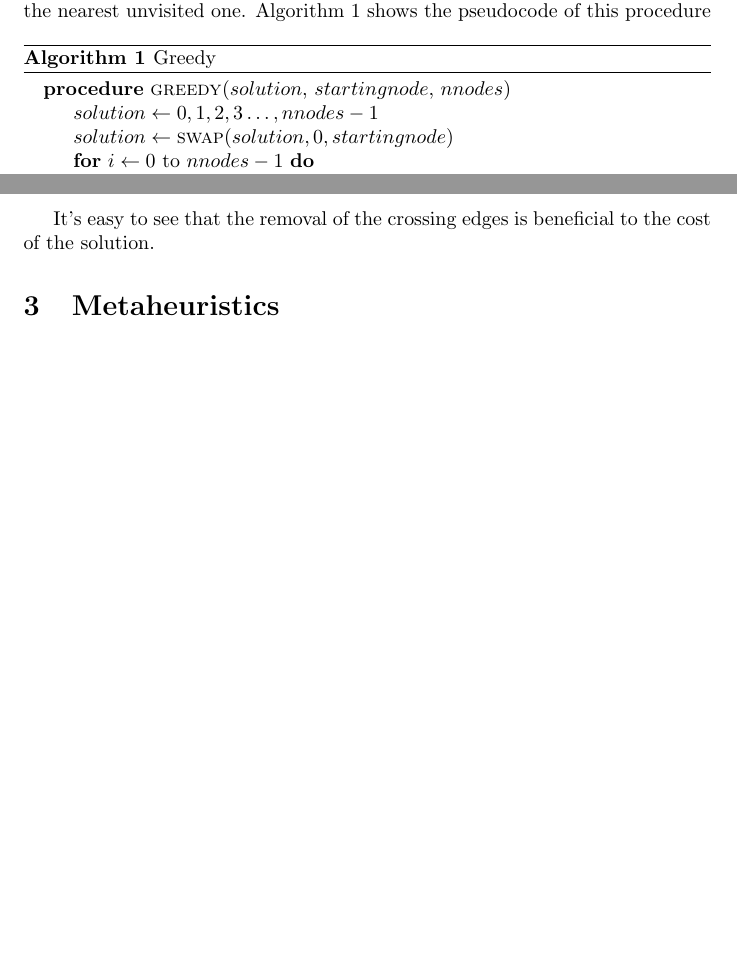
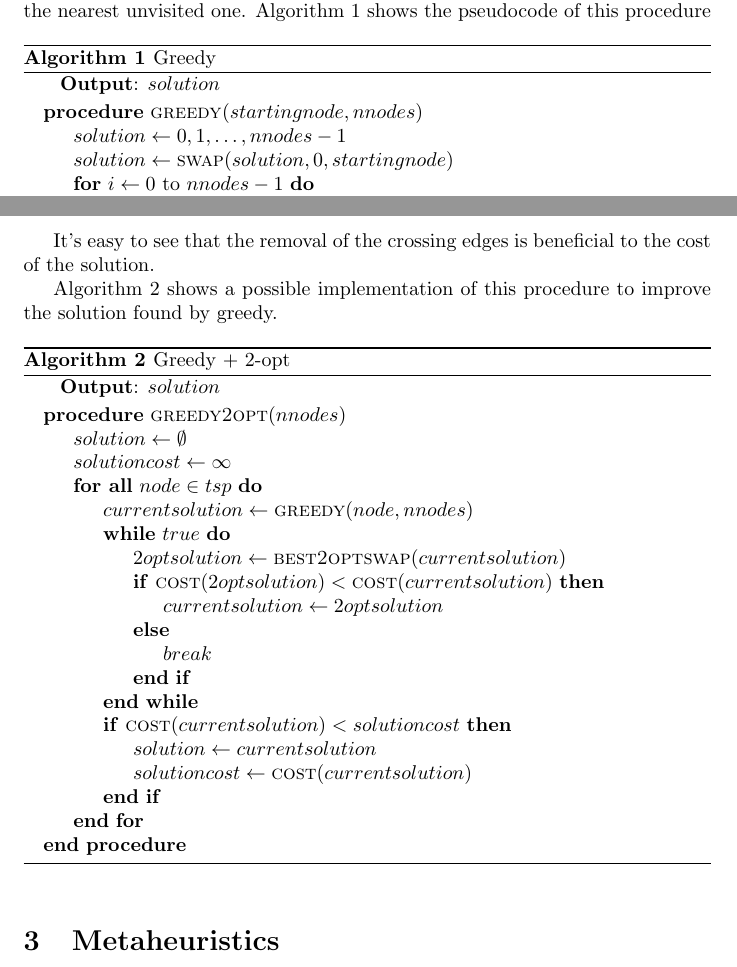
Before and after one commit to andreastocco01/or2, a LaTeX thesis (latex/thesis.tex): two parts of pages 2 and 3 of 6, joined at a grey line, cut so that both start at the same text, the shorter picture padded with empty space. Compiled offline with pdfLaTeX.

Commit message:
thesis: add greedy+2opt pseudocode

```diff
--- a/latex/thesis.tex
+++ b/latex/thesis.tex
@@ -52,10 +52,11 @@ the nearest unvisited one. Algorithm \ref{alg:greedy} shows the pseudocode of th
 \begin{algorithm}[h]
 \caption{Greedy}
 \label{alg:greedy}
+\hspace*{\algorithmicindent} \textbf{Output}: $solution$
 \begin{algorithmic}
-  \Procedure{greedy}{$solution$, $startingnode$, $nnodes$}
+  \Procedure{greedy}{$startingnode, nnodes$}
 
-	\State $solution \gets {0, 1, 2, 3 \dots, nnodes - 1}$
+	\State $solution \gets {0, 1, \dots, nnodes - 1}$
 	\State $solution \gets \Call{swap}{solution, 0, startingnode}$
     \For{$i \gets 0$ to $nnodes - 1$}
 		\State $mindist \gets \infty$
@@ -108,6 +109,37 @@ beneficial, figure~\ref{fig:2optmove} illustrates an example of such a move.
 
 It's easy to see that the removal of the crossing edges is beneficial to the
 cost of the solution.
+
+Algorithm \ref{alg:greedy_2opt} shows a possible implementation of this procedure to improve
+the solution found by greedy.
+
+\begin{algorithm}[h]
+\caption{Greedy + 2-opt}
+\label{alg:greedy_2opt}
+\hspace*{\algorithmicindent} \textbf{Output}: $solution$
+\begin{algorithmic}
+  \Procedure{greedy2opt}{$nnodes$}
+	\State $solution \gets \emptyset$
+	\State $solutioncost \gets \infty$
+	\ForAll{$node \in tsp$}
+		\State $currentsolution \gets \Call{greedy}{node, nnodes}$
+		\While{$true$}
+			\State $2optsolution \gets \Call{best2optswap}{currentsolution}$
+			\If{$\Call{cost}{2optsolution} < \Call{cost}{currentsolution}$}
+				\State $currentsolution \gets 2optsolution$
+			\Else
+				\State $break$
+			\EndIf
+		\EndWhile
+		\If{$\Call{cost}{currentsolution} < solutioncost$}
+			\State $solution \gets currentsolution$
+			\State $solutioncost \gets \Call{cost}{currentsolution}$
+		\EndIf
+	\EndFor
+  \EndProcedure
+
+\end{algorithmic}
+\end{algorithm}
 
 \section{Metaheuristics}
 A metaheuristic is a versatile problem-solving approach characterized by its iterative nature and adaptability across various optimization problems. Unlike specific algorithms tailored to particular problems, metaheuristics serve as overarching strategies that guide subordinate heuristics to efficiently explore and exploit solution spaces. They intelligently combine different concepts to navigate through search spaces, aiming to find near-optimal solutions effectively.
```
